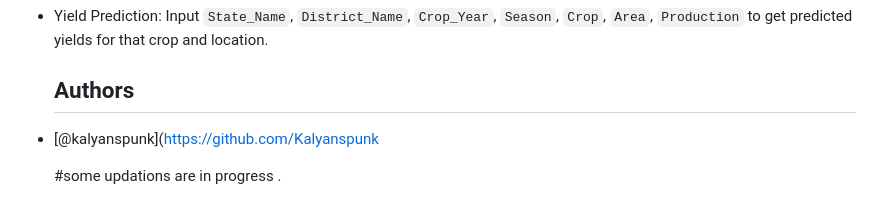
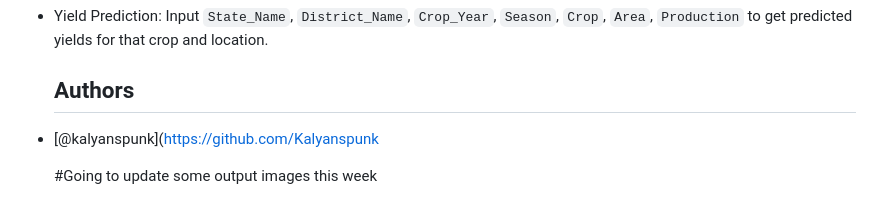
Before and after one commit to Kalyanspunk/Farm_Ai, a Markdown page: README.md, the part around the change. Drawn GitHub-style.

Commit message:
output_images README.md

```diff
--- a/README.md
+++ b/README.md
@@ -170,4 +170,4 @@ The Crop Management System dataset includes the following features:
 
 - [@kalyanspunk](https://github.com/Kalyanspunk
 
-  #some updations are in progress .
+  #Going to update some output images this week
```
